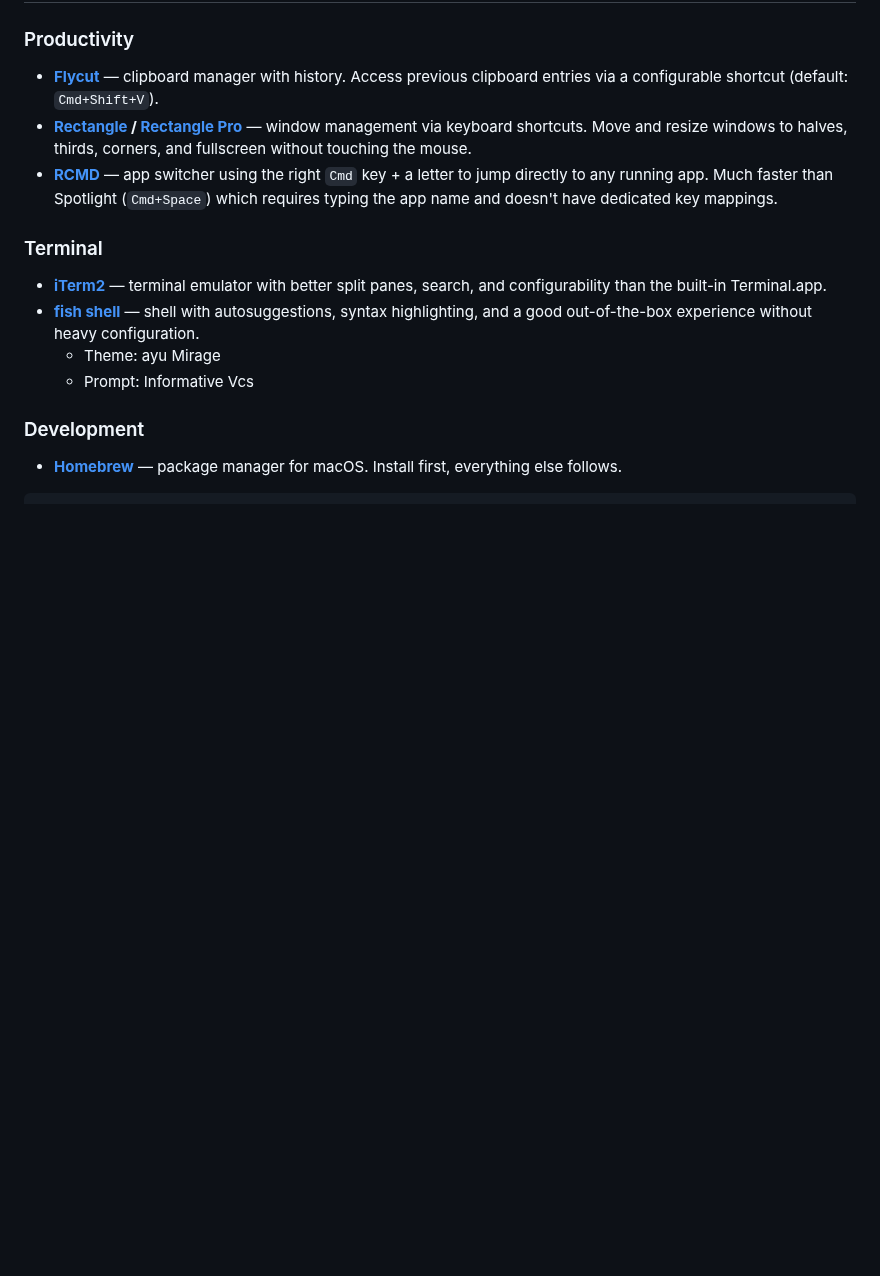
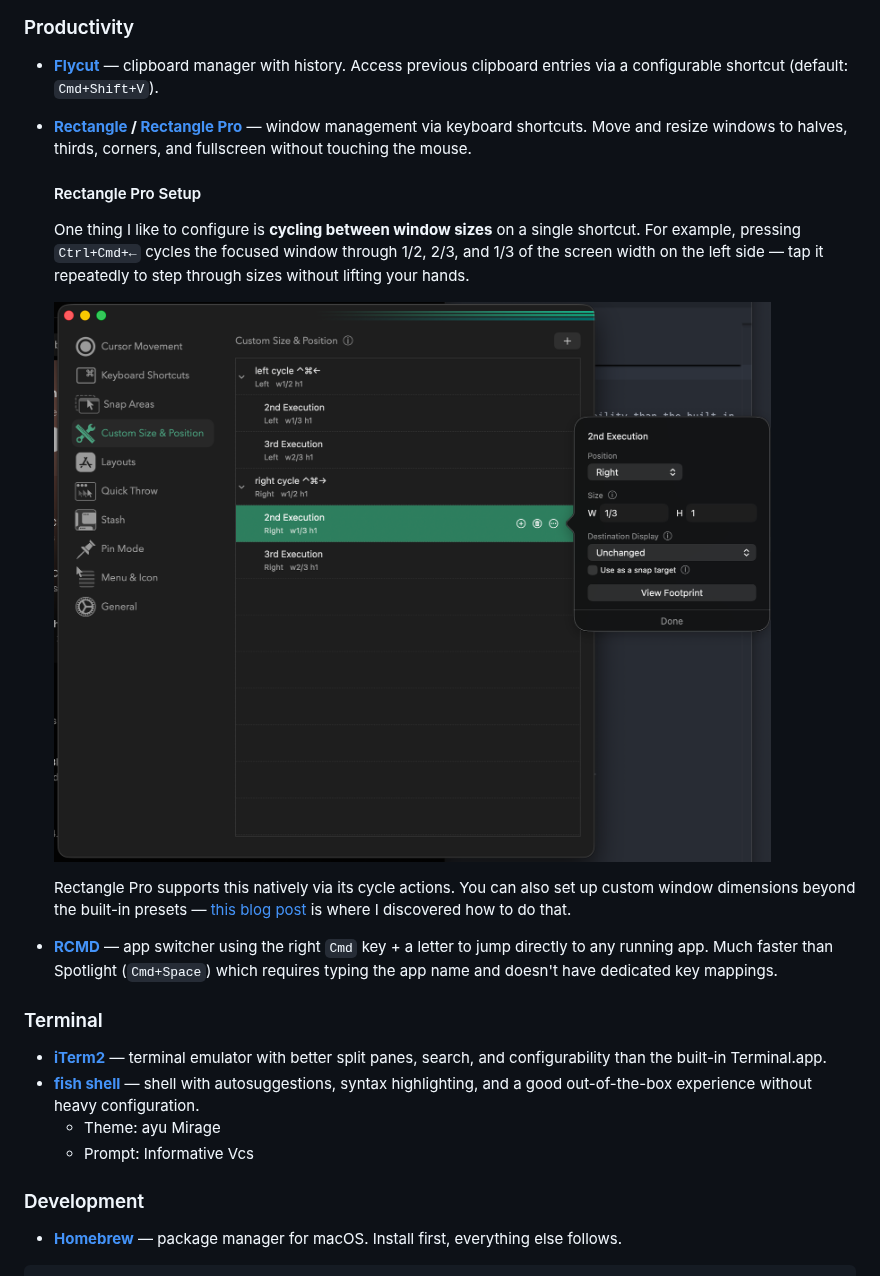
Before and after one commit to williamfiset/dotfiles, a Markdown page: computer-setup/README.md, the part around the change. Drawn GitHub-style; pictures changed too: computer-setup/imgs/rectangle_cycling.png (added); blank space fills up the shorter version.

Commit message:
Add Rectangle Pro setup instructions with window cycling shortcut
Co-Authored-By: Claude Sonnet 4.6 <noreply@anthropic.com>

```diff
--- a/computer-setup/README.md
+++ b/computer-setup/README.md
@@ -8,6 +8,14 @@ Steps and software for setting up a new Mac.
 
 - **[Flycut](https://apps.apple.com/us/app/flycut-clipboard-manager/id442160987)** — clipboard manager with history. Access previous clipboard entries via a configurable shortcut (default: `Cmd+Shift+V`).
 - **[Rectangle](https://rectangleapp.com/) / [Rectangle Pro](https://rectangleapp.com/pro)** — window management via keyboard shortcuts. Move and resize windows to halves, thirds, corners, and fullscreen without touching the mouse.
+
+  #### Rectangle Pro Setup
+
+  One thing I like to configure is **cycling between window sizes** on a single shortcut. For example, pressing `Ctrl+Cmd+←` cycles the focused window through 1/2, 2/3, and 1/3 of the screen width on the left side — tap it repeatedly to step through sizes without lifting your hands.
+
+  ![Rectangle cycling between window sizes](imgs/rectangle_cycling.png)
+
+  Rectangle Pro supports this natively via its cycle actions. You can also set up custom window dimensions beyond the built-in presets — [this blog post](https://medium.com/ryan-hanson/custom-window-dimension-shortcuts-in-macos-e7df347dfd24) is where I discovered how to do that.
 - **[RCMD](https://lowtechguys.com/rcmd/)** — app switcher using the right `Cmd` key + a letter to jump directly to any running app. Much faster than Spotlight (`Cmd+Space`) which requires typing the app name and doesn't have dedicated key mappings.
 
 ### Terminal
```
